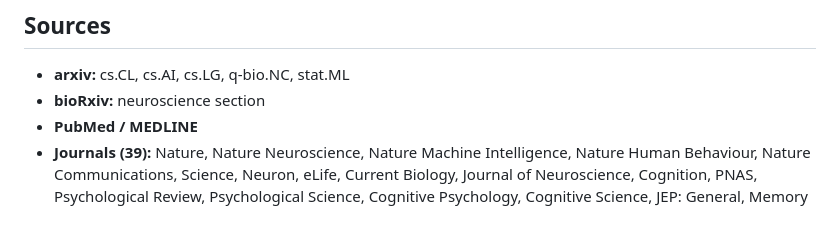
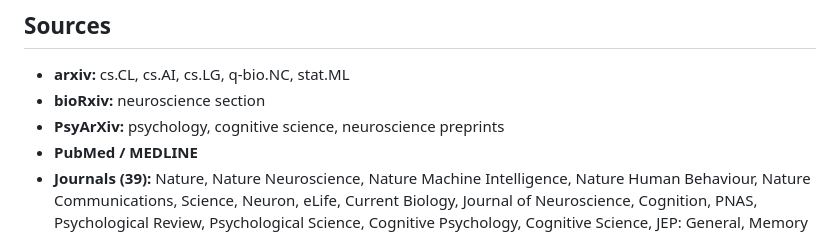
Before and after one commit to qihongl/paper-tracking, a Markdown page: README.md, the part around the change. GitHub-like rendering.

Commit message:
Add PsyArXiv as preprint source

```diff
--- a/README.md
+++ b/README.md
@@ -12,6 +12,7 @@ The keywords it searches for are loosely based on what I actually share on Blues
 
 - **arxiv:** cs.CL, cs.AI, cs.LG, q-bio.NC, stat.ML
 - **bioRxiv:** neuroscience section
+- **PsyArXiv:** psychology, cognitive science, neuroscience preprints
 - **PubMed / MEDLINE**
 - **Journals (39):** Nature, Nature Neuroscience, Nature Machine Intelligence, Nature Human Behaviour, Nature Communications, Science, Neuron, eLife, Current Biology, Journal of Neuroscience, Cognition, PNAS, Psychological Review, Psychological Science, Cognitive Psychology, Cognitive Science, JEP: General, Memory & Cognition, Hippocampus, NeuroImage, PLOS Computational Biology, Journal of Cognitive Neuroscience, Cerebral Cortex, eNeuro, Network Neuroscience, Trends in Cognitive Sciences, Communications Psychology, Learning & Memory, Neurobiology of Learning and Memory, Psychonomic Bulletin & Review, Neural Computation, Current Opinion in Neurobiology, Current Opinion in Behavioral Sciences, Neuroscience & Biobehavioral Reviews, Journal of Memory and Language, Annual Review of Neuroscience, Annual Review of Psychology, Behavioral and Brain Sciences
 - **ML conferences:** NeurIPS, ICLR, ICML, COSYNE
```
Also changed, not shown: prompts/daily-paper-tracker.md (+1 -0 lines).
